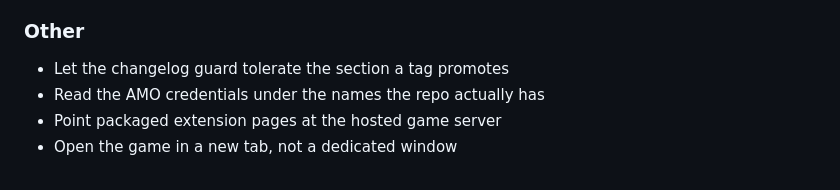
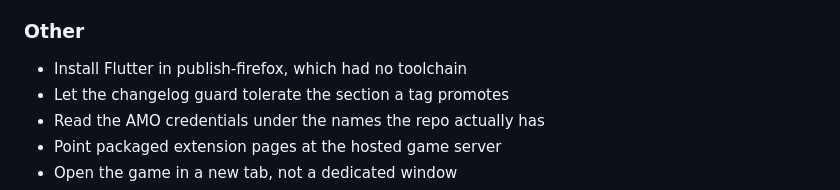
Before and after one commit to AshutoshSajan/ludo-and-snake-and-ladder, a Markdown page: CHANGELOG.md, the part around the change. Rendered like a GitHub page.

Commit message:
chore: regenerate changelog for the v1.2.0 tag

```diff
--- a/CHANGELOG.md
+++ b/CHANGELOG.md
@@ -32,6 +32,7 @@ and this project is maintained with [git-cliff](https://git-cliff.org).
 - Fix(docker): pin Flutter 3.47.2 from official tarball; dart build cli bundle
 - Fix(server): normalize /rooms/lookup codes like the join path
 ### Other
+- Install Flutter in publish-firefox, which had no toolchain
 - Let the changelog guard tolerate the section a tag promotes
 - Read the AMO credentials under the names the repo actually has
 - Point packaged extension pages at the hosted game server
```
